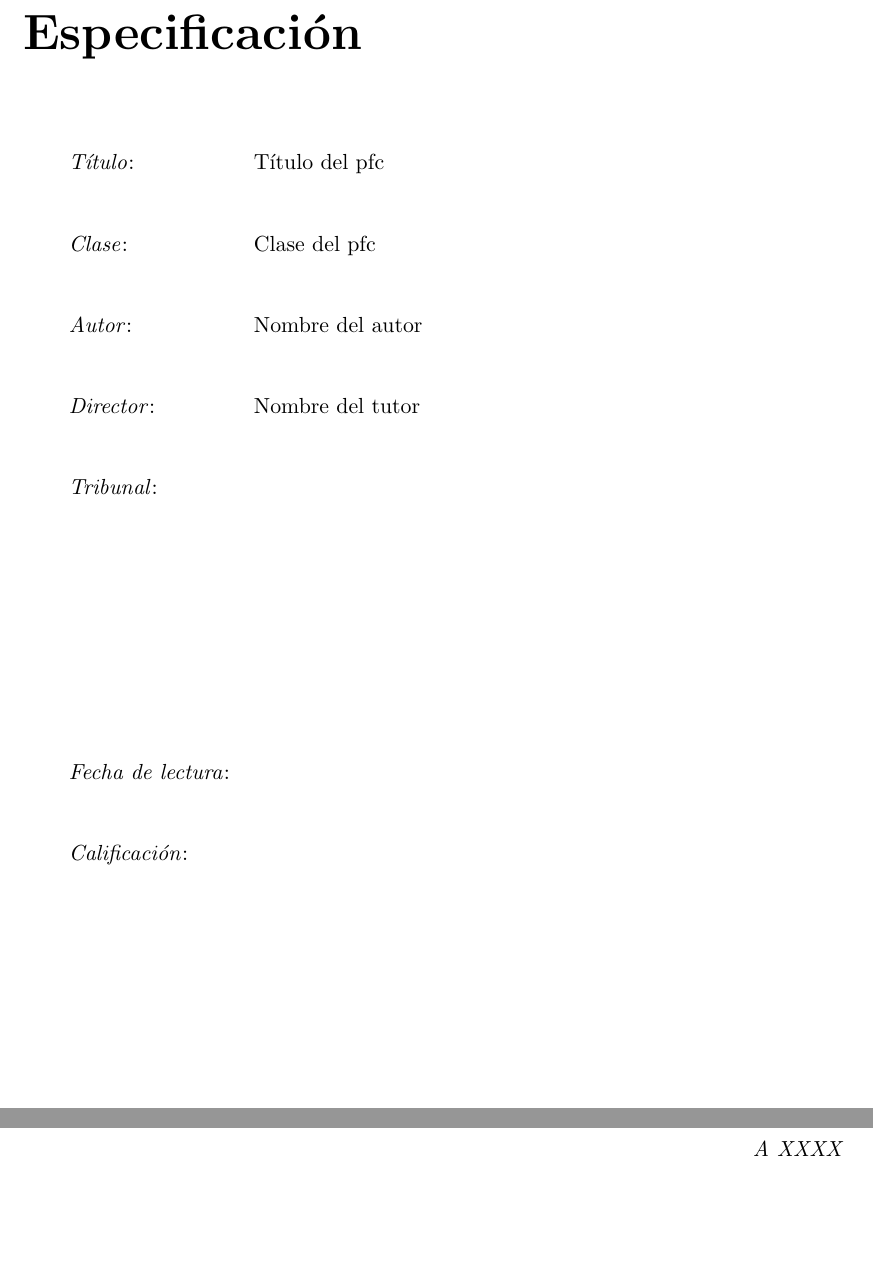
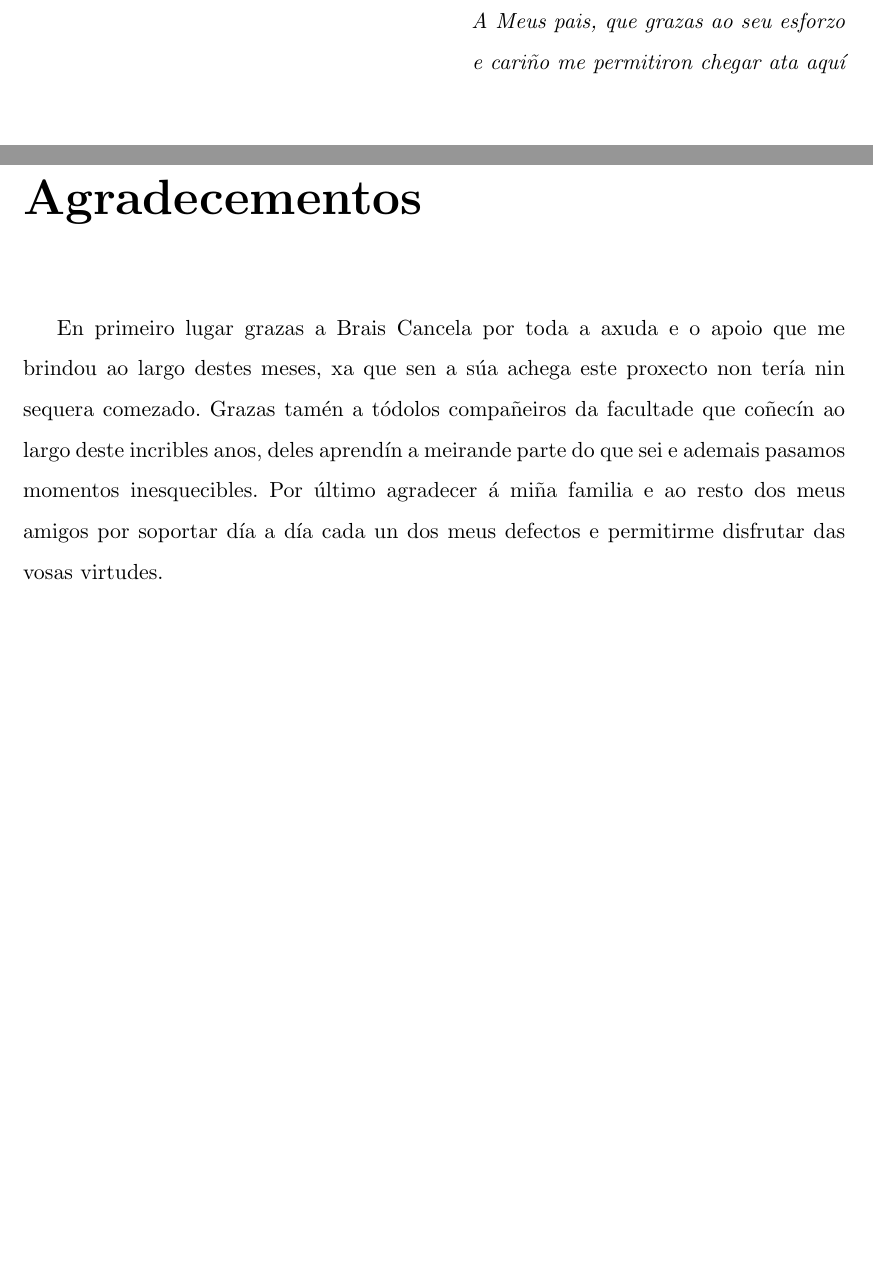
Before and after one commit to iago-suarez/ancoweb-TFG, a LaTeX book (docs/Memoria/memoria.tex, which reads docs/Memoria/agradecimientos.tex, docs/Memoria/especificacion.tex): two parts of pages 3 and 5 of 27 before the commit and two parts of pages 5 and 7 of 27 after it, joined at a grey line, cut at the place of the change. Compiled offline with pdfLaTeX; the source files are stored in an older character set and shown here as Unicode.

Commit message:
Pasado a UTF8 y añadidos agradecimientos

```diff
--- a/docs/Memoria/agradecimientos.tex
+++ b/docs/Memoria/agradecimientos.tex
@@ -3,13 +3,16 @@
 \chapter*{}
 
 \begin{flushright}
-\emph{A XXXX}
+\emph{A Meus pais, que grazas ao seu esforzo \\e cariño me permitiron chegar ata aquí}
 \end{flushright}
 
 
 %Agradecimientos
-\chapter*{Agradecimientos}
+\chapter*{Agradecementos}
 
-Bla bla bla bla bla bla bla bla bla bla bla bla bla bla bla bla bla bla bla bla bla bla bla bla bla bla bla bla bla bla bla bla bla bla bla bla bla bla bla bla bla bla bla bla bla bla bla bla bla bla bla
-
-Bla bla bla bla bla bla bla bla bla bla bla bla bla bla bla bla bla bla bla bla bla bla bla bla bla bla bla bla bla bla bla bla bla bla bla bla bla bla bla bla bla bla bla bla bla bla bla bla bla bla bla bla bla bla bla bla bla bla bla bla bla bla bla bla bla bla bla bla bla bla bla bla bla bla bla bla bla bla bla bla bla bla bla bla bla bla bla bla bla bla bla bla bla bla bla bla bla bla bla bla
+En primeiro lugar grazas a Brais Cancela por toda a axuda e o apoio que me brindou
+ao largo destes meses, xa que sen a súa achega este proxecto non tería nin sequera comezado.
+Grazas tamén a tódolos compañeiros da facultade que coñecín ao largo deste incribles anos,
+deles aprendín a meirande parte do que sei e ademais pasamos momentos inesquecibles. Por
+último agradecer á miña familia e ao resto dos meus amigos por soportar día a día cada
+un dos meus defectos e permitirme disfrutar das vosas virtudes.
--- a/docs/Memoria/especificacion.tex
+++ /dev/null
@@ -1,22 +0,0 @@
-\chapter*{Especificación}
-
-\begin{tabular}{lp{9cm}}
-\emph{Título}: & Título del pfc \\
-& \\
-\emph{Clase}: & Clase del pfc \\
-& \\
-\emph{Autor}: &  Nombre del autor \\
-& \\
-\emph{Director}: & Nombre del tutor \\
-& \\
-\emph{Tribunal}: & \\
-& \\
-& \\
-& \\
-& \\
-& \\
-& \\
-\emph{Fecha de lectura}: & \\
-& \\
-\emph{Calificación}: & \\
-\end{tabular}
--- a/docs/Memoria/memoria.tex
+++ b/docs/Memoria/memoria.tex
@@ -4,7 +4,7 @@
 
 \usepackage[spanish]{babel}
 \usepackage[a4paper, top=4cm, bottom=4cm, left=3.3cm, right=3.2cm]{geometry}
-\usepackage[latin1]{inputenc}
+\usepackage[utf8]{inputenc}
 \usepackage{graphicx}
 \usepackage{fancyhdr}
 \usepackage{subfigure}
```
Also changed, not shown: docs/Memoria/apen1.tex (line endings or trailing spaces), docs/Memoria/cap1.tex (line endings or trailing spaces), docs/Memoria/cap2.tex (line endings or trailing spaces), docs/Memoria/memoria.pdf, docs/Memoria/portada.tex (line endings or trailing spaces).
